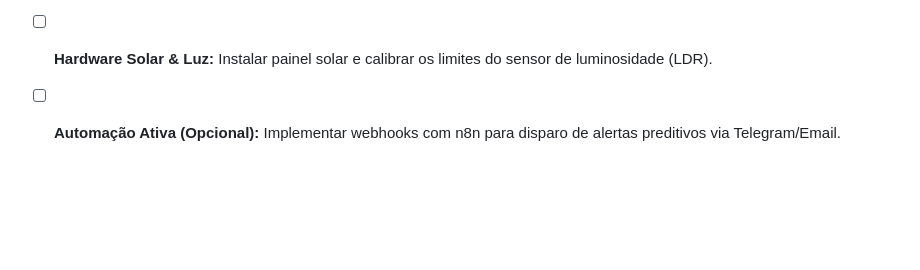
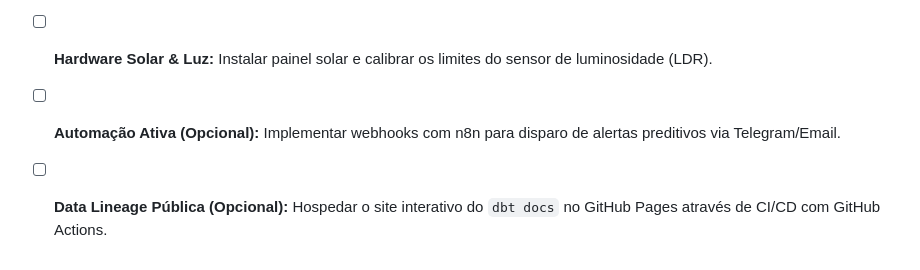
Before and after one commit to irpedro/ICF, a Markdown page: README.md, the part around the change. Rendered like a GitHub page; blank space fills up the shorter version.

Commit message:
Add task for public data lineage with GitHub Pages

```diff
--- a/README.md
+++ b/README.md
@@ -50,3 +50,4 @@ Para garantir a fiabilidade do pipeline e evitar o princípio de *Garbage In, Ga
 - [ ] **Visualização de Dados:** Conectar o Power BI à Camada Gold para construir o dashboard histórico de monitoramento.
 - [ ] **Hardware Solar & Luz:** Instalar painel solar e calibrar os limites do sensor de luminosidade (LDR).
 - [ ] **Automação Ativa (Opcional):** Implementar webhooks com n8n para disparo de alertas preditivos via Telegram/Email.
+- [ ] **Data Lineage Pública (Opcional):** Hospedar o site interativo do `dbt docs` no GitHub Pages através de CI/CD com GitHub Actions.
```
